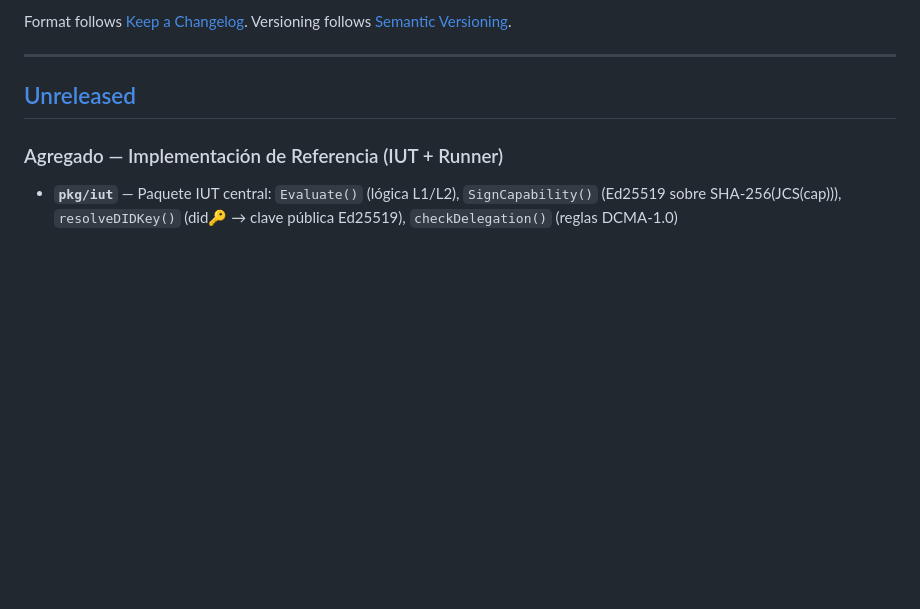
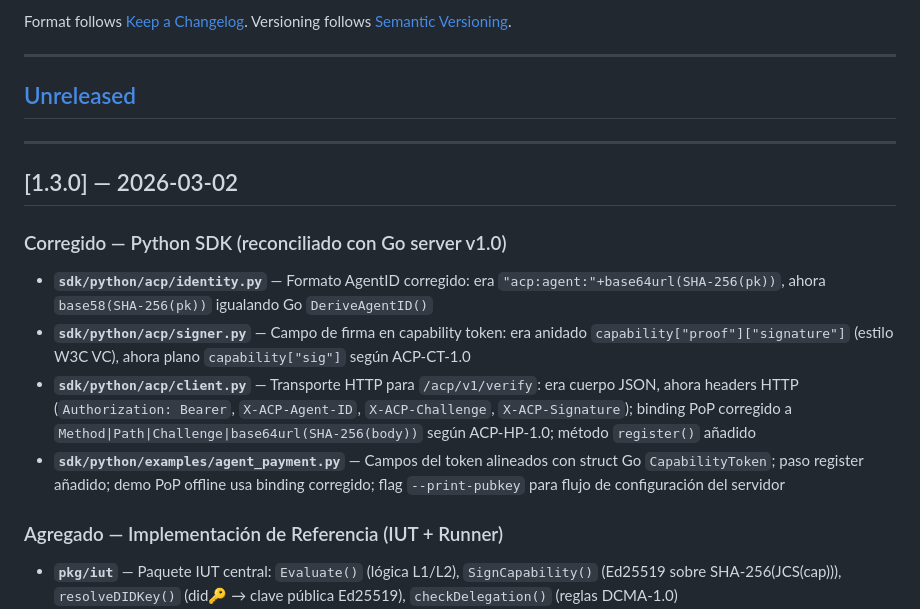
Before and after one commit to chelof100/acp-framework, a Markdown page: CHANGELOG.md, the part around the change. GitHub-like rendering; blank space fills up the shorter version.

Commit message:
chore: release v1.3.0 — promover [Unreleased] a v1.3.0
Co-Authored-By: Claude Sonnet 4.6 <noreply@anthropic.com>

```diff
--- a/CHANGELOG.md
+++ b/CHANGELOG.md
@@ -8,6 +8,16 @@ Versioning follows [Semantic Versioning](https://semver.org/spec/v2.0.0.html).
 ---
 
 ## [Unreleased]
+
+---
+
+## [1.3.0] — 2026-03-02
+
+### Corregido — Python SDK (reconciliado con Go server v1.0)
+- **`sdk/python/acp/identity.py`** — Formato AgentID corregido: era `"acp:agent:"+base64url(SHA-256(pk))`, ahora `base58(SHA-256(pk))` igualando Go `DeriveAgentID()`
+- **`sdk/python/acp/signer.py`** — Campo de firma en capability token: era anidado `capability["proof"]["signature"]` (estilo W3C VC), ahora plano `capability["sig"]` según ACP-CT-1.0
+- **`sdk/python/acp/client.py`** — Transporte HTTP para `/acp/v1/verify`: era cuerpo JSON, ahora headers HTTP (`Authorization: Bearer`, `X-ACP-Agent-ID`, `X-ACP-Challenge`, `X-ACP-Signature`); binding PoP corregido a `Method|Path|Challenge|base64url(SHA-256(body))` según ACP-HP-1.0; método `register()` añadido
+- **`sdk/python/examples/agent_payment.py`** — Campos del token alineados con struct Go `CapabilityToken`; paso register añadido; demo PoP offline usa binding corregido; flag `--print-pubkey` para flujo de configuración del servidor
 
 ### Agregado — Implementación de Referencia (IUT + Runner)
 - **`pkg/iut`** — Paquete IUT central: `Evaluate()` (lógica L1/L2), `SignCapability()` (Ed25519 sobre SHA-256(JCS(cap))), `resolveDIDKey()` (did:key: → clave pública Ed25519), `checkDelegation()` (reglas DCMA-1.0)
```
